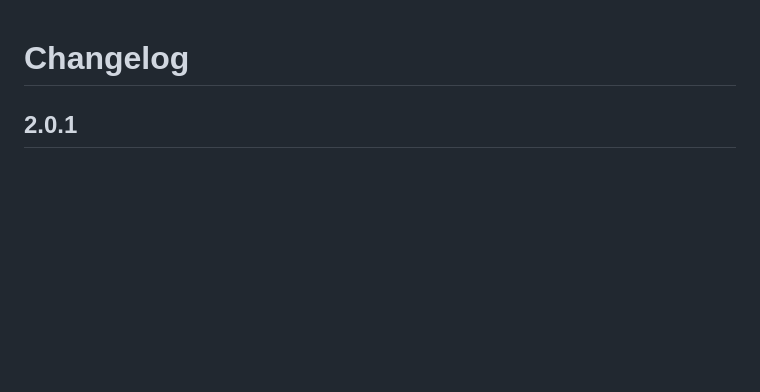
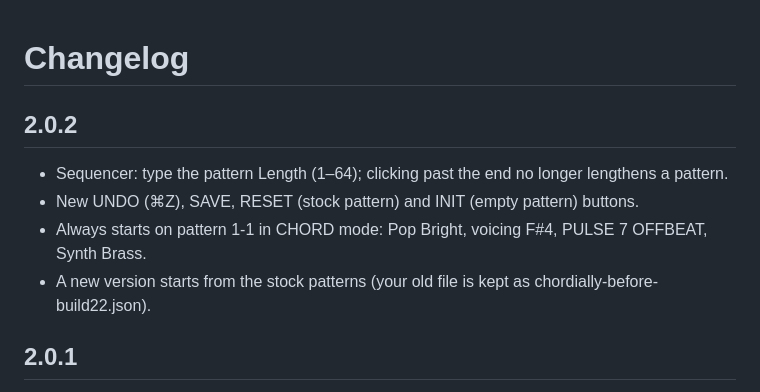
Before and after one commit to fatigued-sorcerer/chordially, a Markdown page: CHANGELOG.md, the part around the change. Rendered like a GitHub page; blank space fills up the shorter version.

```diff
--- a/CHANGELOG.md
+++ b/CHANGELOG.md
@@ -1,4 +1,10 @@
 # Changelog
+
+## 2.0.2
+- Sequencer: type the pattern Length (1–64); clicking past the end no longer lengthens a pattern.
+- New UNDO (⌘Z), SAVE, RESET (stock pattern) and INIT (empty pattern) buttons.
+- Always starts on pattern 1-1 in CHORD mode: Pop Bright, voicing F#4, PULSE 7 OFFBEAT, Synth Brass.
+- A new version starts from the stock patterns (your old file is kept as chordially-before-build22.json).
 
 ## 2.0.1
 - Menus and buttons no longer keep the keyboard: the Mac keys play right after choosing an instrument.
```
Also changed, not shown: README.md (+3 -3 lines), docs/screenshots/main.jpg, docs/screenshots/sequencer.jpg, 12 other files.
